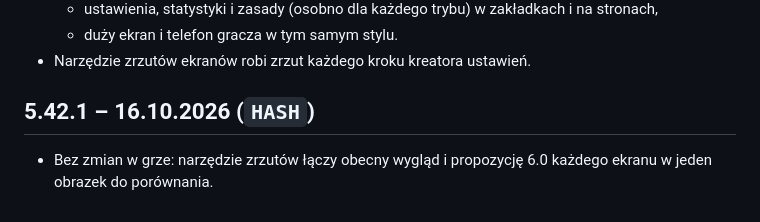
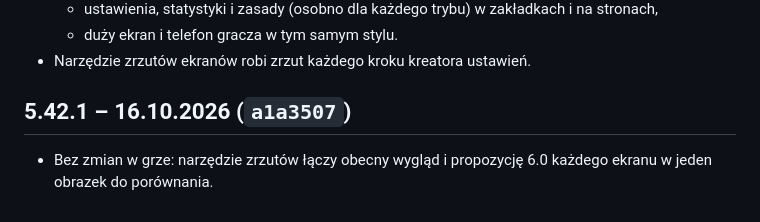
Before and after one commit to matyz55/hitster, a Markdown page: CHANGELOG.md, the part around the change. Rendered like a GitHub page.

Commit message:
CHANGELOG: skrót commitu a1a3507
Co-Authored-By: Claude Opus 5.5 <noreply@anthropic.com>
Claude-Session: https://claude.ai/code/session_01XHHDRWQwz16vCSSUTRBoVW

```diff
--- a/CHANGELOG.md
+++ b/CHANGELOG.md
@@ -799,6 +799,6 @@ Pierwsza, statyczna wersja gry w przeglądarce, wzorowana na planszówce Hitster
   - duży ekran i telefon gracza w tym samym stylu.
 - Narzędzie zrzutów ekranów robi zrzut każdego kroku kreatora ustawień.
 
-## 5.42.1 – 16.10.2026 (`HASH`)
+## 5.42.1 – 16.10.2026 (`a1a3507`)
 
 - Bez zmian w grze: narzędzie zrzutów łączy obecny wygląd i propozycję 6.0 każdego ekranu w jeden obrazek do porównania.
```
